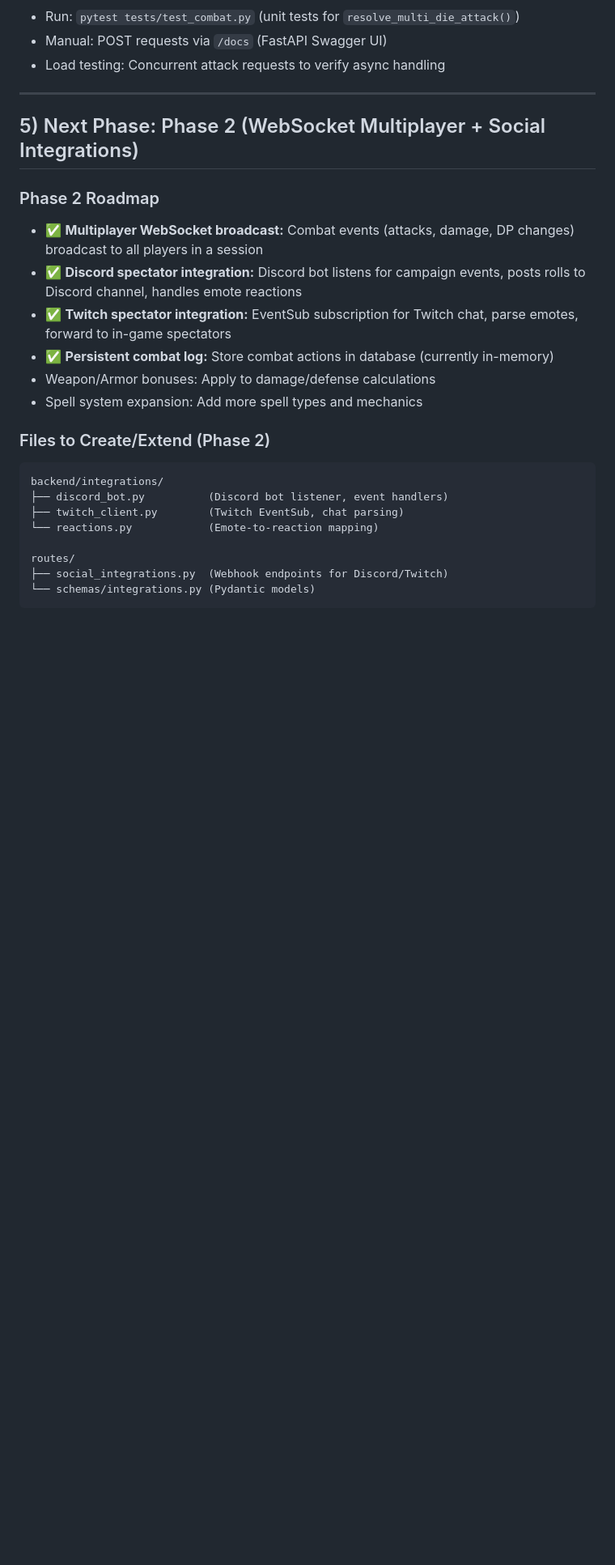
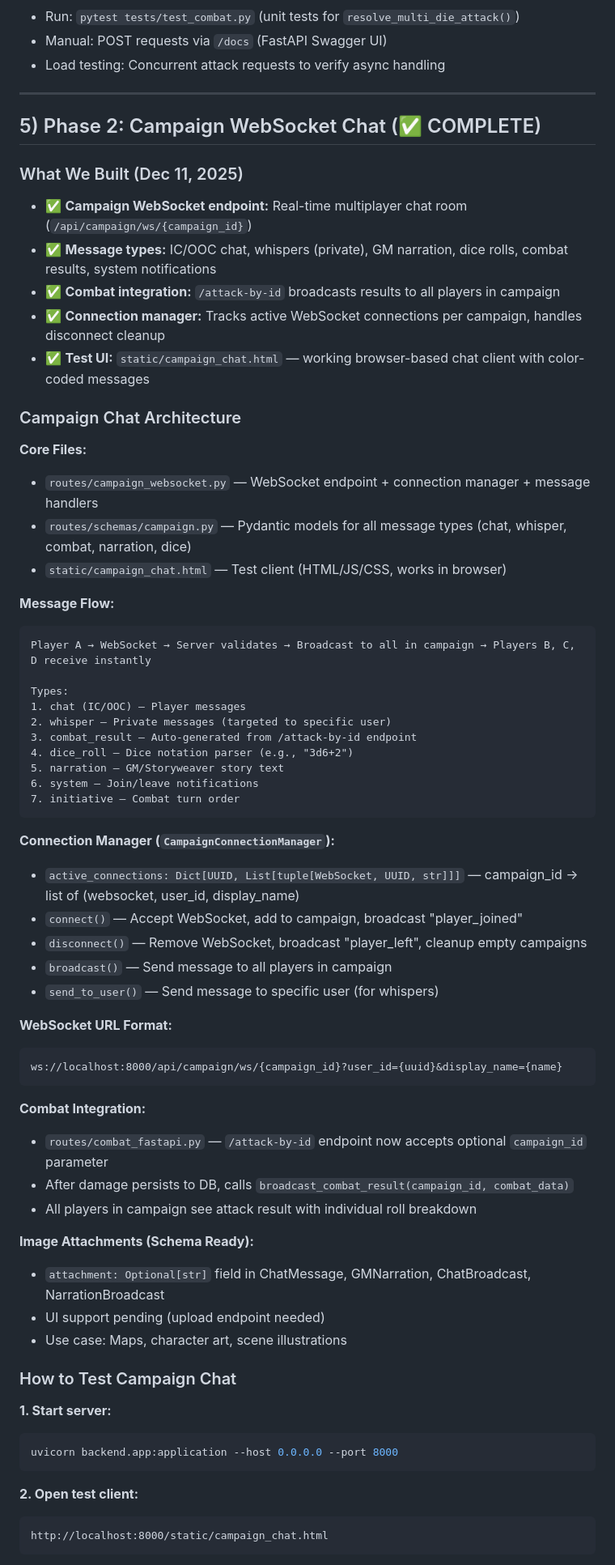
Before and after one commit to Klutzleo/TBA-App, a Markdown page: .github/copilot-instructions.md, the part around one of its changes. Shown at 81% size. Rendered like a GitHub page; blank space fills up the shorter version.

````diff
--- a/.github/copilot-instructions.md
+++ b/.github/copilot-instructions.md
@@ -180,24 +181,67 @@ Outcome = "partial_hit" (1-2 of 3 succeed)
 
 ---
 
-## 5) Next Phase: Phase 2 (WebSocket Multiplayer + Social Integrations)
+## 5) Phase 2: Campaign WebSocket Chat (✅ COMPLETE)
 
-### Phase 2 Roadmap
-- ✅ **Multiplayer WebSocket broadcast:** Combat events (attacks, damage, DP changes) broadcast to all players in a session
-- ✅ **Discord spectator integration:** Discord bot listens for campaign events, posts rolls to Discord channel, handles emote reactions
-- ✅ **Twitch spectator integration:** EventSub subscription for Twitch chat, parse emotes, forward to in-game spectators
-- ✅ **Persistent combat log:** Store combat actions in database (currently in-memory)
-- Weapon/Armor bonuses: Apply to damage/defense calculations
-- Spell system expansion: Add more spell types and mechanics
+### What We Built (Dec 11, 2025)
+- ✅ **Campaign WebSocket endpoint:** Real-time multiplayer chat room (`/api/campaign/ws/{campaign_id}`)
+- ✅ **Message types:** IC/OOC chat, whispers (private), GM narration, dice rolls, combat results, system notifications
+- ✅ **Combat integration:** `/attack-by-id` broadcasts results to all players in campaign
+- ✅ **Connection manager:** Tracks active WebSocket connections per campaign, handles disconnect cleanup
+- ✅ **Test UI:** `static/campaign_chat.html` — working browser-based chat client with color-coded messages
 
-### Files to Create/Extend (Phase 2)
+### Campaign Chat Architecture
+
+**Core Files:**
+- `routes/campaign_websocket.py` — WebSocket endpoint + connection manager + message handlers
+- `routes/schemas/campaign.py` — Pydantic models for all message types (chat, whisper, combat, narration, dice)
+- `static/campaign_chat.html` — Test client (HTML/JS/CSS, works in browser)
+
+**Message Flow:**
 ```
-backend/integrations/
-├── discord_bot.py          (Discord bot listener, event handlers)
-├── twitch_client.py        (Twitch EventSub, chat parsing)
-└── reactions.py            (Emote-to-reaction mapping)
+Player A → WebSocket → Server validates → Broadcast to all in campaign → Players B, C, D receive instantly
 
-routes/
-├── social_integrations.py  (Webhook endpoints for Discord/Twitch)
-└── schemas/integrations.py (Pydantic models)
+Types:
+1. chat (IC/OOC) — Player messages
+2. whisper — Private messages (targeted to specific user)
+3. combat_result — Auto-generated from /attack-by-id endpoint
+4. dice_roll — Dice notation parser (e.g., "3d6+2")
+5. narration — GM/Storyweaver story text
+6. system — Join/leave notifications
+7. initiative — Combat turn order
 ```
+
+**Connection Manager (`CampaignConnectionManager`):**
+- `active_connections: Dict[UUID, List[tuple[WebSocket, UUID, str]]]` — campaign_id → list of (websocket, user_id, display_name)
+- `connect()` — Accept WebSocket, add to campaign, broadcast "player_joined"
+- `disconnect()` — Remove WebSocket, broadcast "player_left", cleanup empty campaigns
+- `broadcast()` — Send message to all players in campaign
+- `send_to_user()` — Send message to specific user (for whispers)
+
+**WebSocket URL Format:**
+```
+ws://localhost:8000/api/campaign/ws/{campaign_id}?user_id={uuid}&display_name={name}
+```
+
+**Combat Integration:**
+- `routes/combat_fastapi.py` — `/attack-by-id` endpoint now accepts optional `campaign_id` parameter
+- After damage persists to DB, calls `broadcast_combat_result(campaign_id, combat_data)`
+- All players in campaign see attack result with individual roll breakdown
+
+**Image Attachments (Schema Ready):**
+- `attachment: Optional[str]` field in ChatMessage, GMNarration, ChatBroadcast, NarrationBroadcast
+- UI support pending (upload endpoint needed)
+- Use case: Maps, character art, scene illustrations
+
+### How to Test Campaign Chat
+
+**1. Start server:**
+```powershell
+uvicorn backend.app:application --host 0.0.0.0 --port 8000
+```
+
+**2. Open test client:**
+```
+http://localhost:8000/static/campaign_chat.html
+```
+
````
Also changed, not shown: other parts of .github/copilot-instructions.md (+79 -23 lines).
